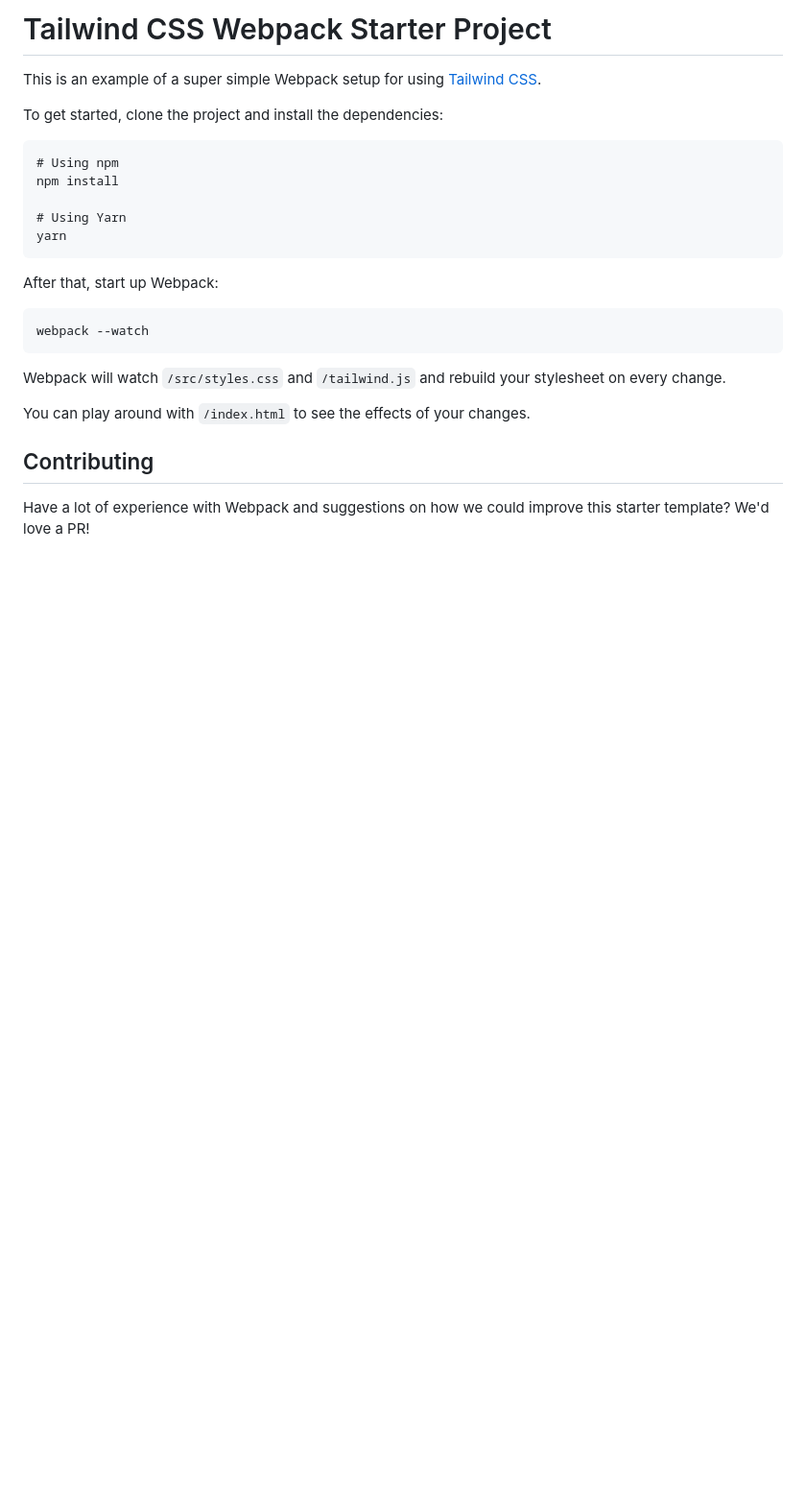
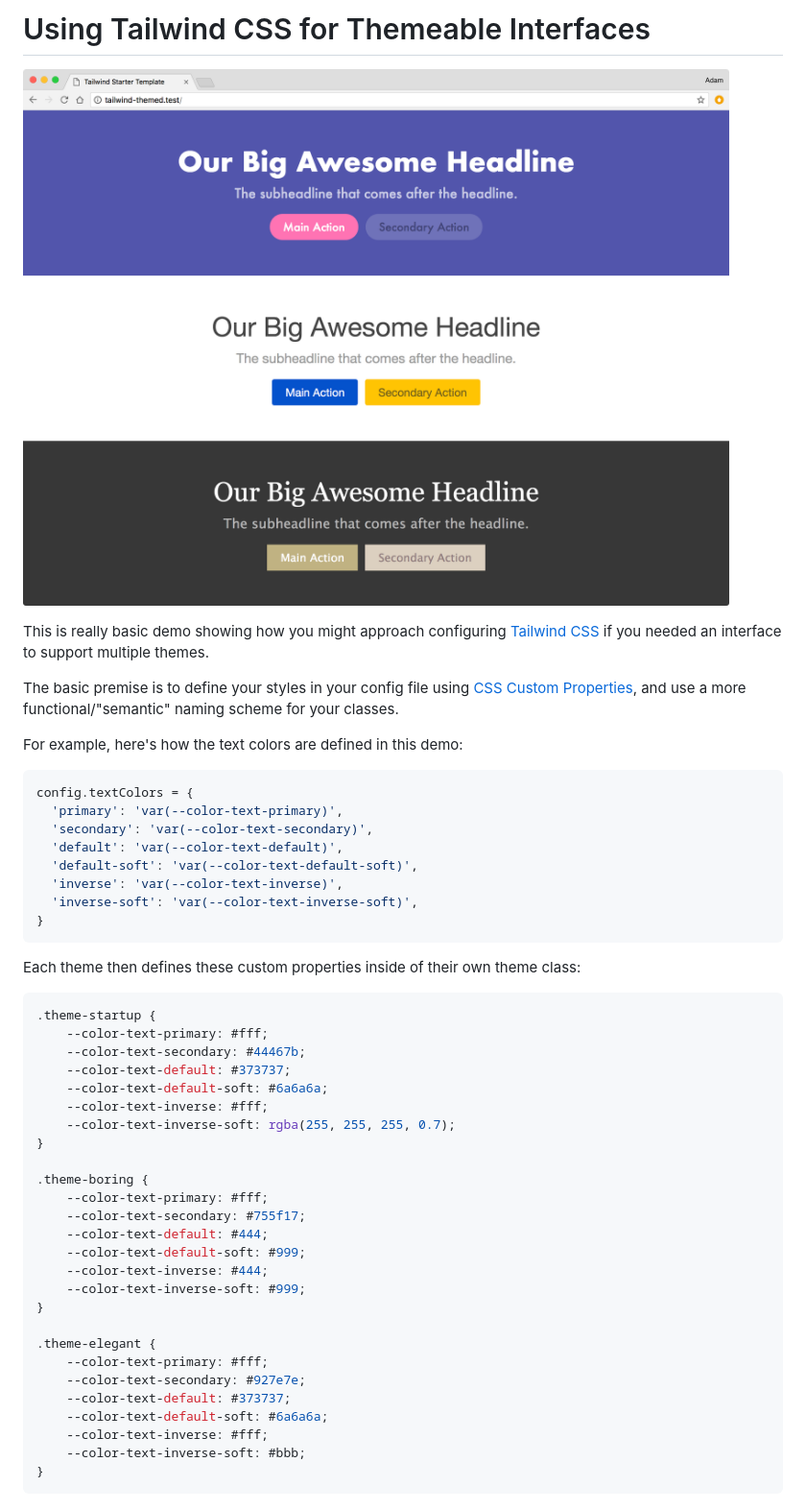
Before and after one commit to adamwathan/theming-tailwind-demo, a Markdown page: README.md, the part around the change. Shown: that part at 96% size. Drawn GitHub-style; pictures changed too: screenshot.png (added); blank space fills up the shorter version.

````diff
--- a/README.md
+++ b/README.md
@@ -1,27 +1,51 @@
-# Tailwind CSS Webpack Starter Project
+# Using Tailwind CSS for Themeable Interfaces
 
-This is an example of a super simple Webpack setup for using [Tailwind CSS](https://tailwindcss.com).
+![Screenshot](screenshot.png)
 
-To get started, clone the project and install the dependencies:
+This is really basic demo showing how you might approach configuring [Tailwind CSS](https://tailwindcss.com) if you needed an interface to support multiple themes.
 
-```
-# Using npm
-npm install
+The basic premise is to define your styles in your config file using [CSS Custom Properties](https://developer.mozilla.org/en-US/docs/Web/CSS/--*), and use a more functional/"semantic" naming scheme for your classes.
 
-# Using Yarn
-yarn
+For example, here's how the text colors are defined in this demo:
+
+```js
+config.textColors = {
+  'primary': 'var(--color-text-primary)',
+  'secondary': 'var(--color-text-secondary)',
+  'default': 'var(--color-text-default)',
+  'default-soft': 'var(--color-text-default-soft)',
+  'inverse': 'var(--color-text-inverse)',
+  'inverse-soft': 'var(--color-text-inverse-soft)',
+}
 ```
 
-After that, start up Webpack:
+Each theme then defines these custom properties inside of their own theme class:
 
+```css
+.theme-startup {
+    --color-text-primary: #fff;
+    --color-text-secondary: #44467b;
+    --color-text-default: #373737;
+    --color-text-default-soft: #6a6a6a;
+    --color-text-inverse: #fff;
+    --color-text-inverse-soft: rgba(255, 255, 255, 0.7);
+}
+
+.theme-boring {
+    --color-text-primary: #fff;
+    --color-text-secondary: #755f17;
+    --color-text-default: #444;
+    --color-text-default-soft: #999;
+    --color-text-inverse: #444;
+    --color-text-inverse-soft: #999;
+}
+
+.theme-elegant {
+    --color-text-primary: #fff;
+    --color-text-secondary: #927e7e;
+    --color-text-default: #373737;
+    --color-text-default-soft: #6a6a6a;
+    --color-text-inverse: #fff;
+    --color-text-inverse-soft: #bbb;
+}
 ```
-webpack --watch
-```
-
-Webpack will watch `/src/styles.css` and `/tailwind.js` and rebuild your stylesheet on every change.
-
-You can play around with `/index.html` to see the effects of your changes.
-
-## Contributing
-
-Have a lot of experience with Webpack and suggestions on how we could improve this starter template? We'd love a PR!
````
